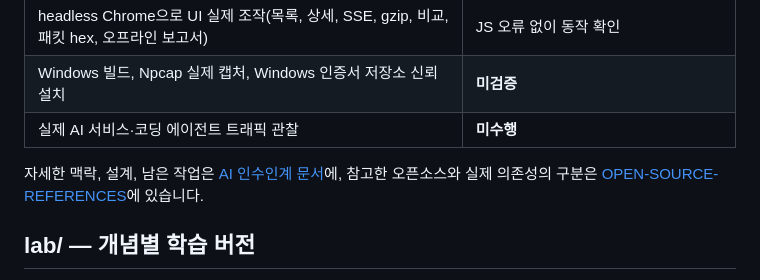
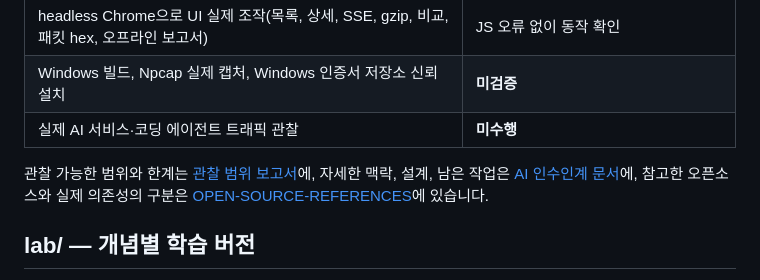
Before and after one commit to andy6609/Andy-fiddler, a Markdown page: README.md, the part around the change. Drawn GitHub-style.

```diff
--- a/README.md
+++ b/README.md
@@ -42,7 +42,7 @@ ctest --test-dir build --output-on-failure   # 단위 테스트 + 프록시 end-
 | Windows 빌드, Npcap 실제 캡처, Windows 인증서 저장소 신뢰 설치 | **미검증** |
 | 실제 AI 서비스·코딩 에이전트 트래픽 관찰 | **미수행** |
 
-자세한 맥락, 설계, 남은 작업은 [AI 인수인계 문서](docs/AI-HANDOFF.md)에, 참고한 오픈소스와 실제 의존성의 구분은 [OPEN-SOURCE-REFERENCES](docs/OPEN-SOURCE-REFERENCES.md)에 있습니다.
+관찰 가능한 범위와 한계는 [관찰 범위 보고서](docs/COVERAGE.md)에, 자세한 맥락, 설계, 남은 작업은 [AI 인수인계 문서](docs/AI-HANDOFF.md)에, 참고한 오픈소스와 실제 의존성의 구분은 [OPEN-SOURCE-REFERENCES](docs/OPEN-SOURCE-REFERENCES.md)에 있습니다.
 
 ## lab/ — 개념별 학습 버전
 
```
Also changed, not shown: docs/COVERAGE.md (added, +127 -0 lines).
